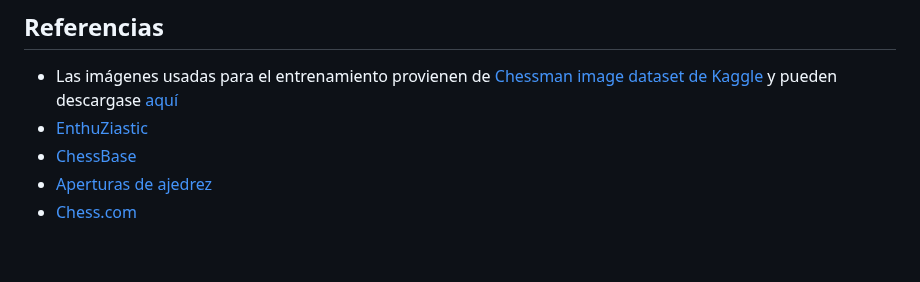
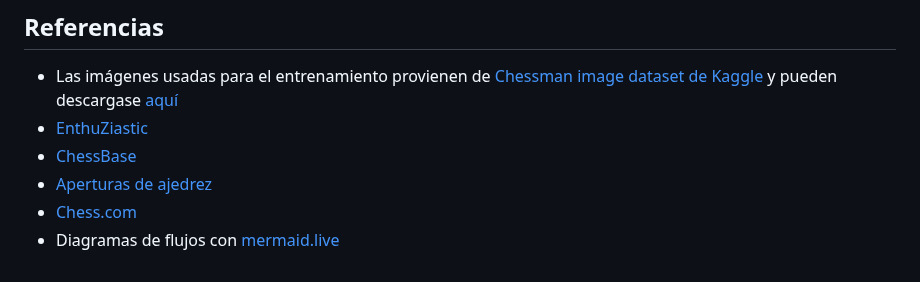
Before and after one commit to RaRdEvA/sipa, a Markdown page: README.md, the part around one of its changes. Drawn GitHub-style.

```diff
--- a/README.md
+++ b/README.md
@@ -130,3 +137,4 @@ Diagrama o diagramas en draw.io que permitan visualizar cada uno de los componen
 - [ChessBase](https://en.chessbase.com/post/five-problems-most-new-chess-players-face)
 - [Aperturas de ajedrez](https://chess-site.com/articles/chess-openings/)
 - [Chess.com](https://www.chess.com/learn-how-to-play-chess)
+- Diagramas de flujos con [mermaid.live](https://mermaid.live/)
```
Also changed, not shown: other parts of README.md (+8 -1 lines).
